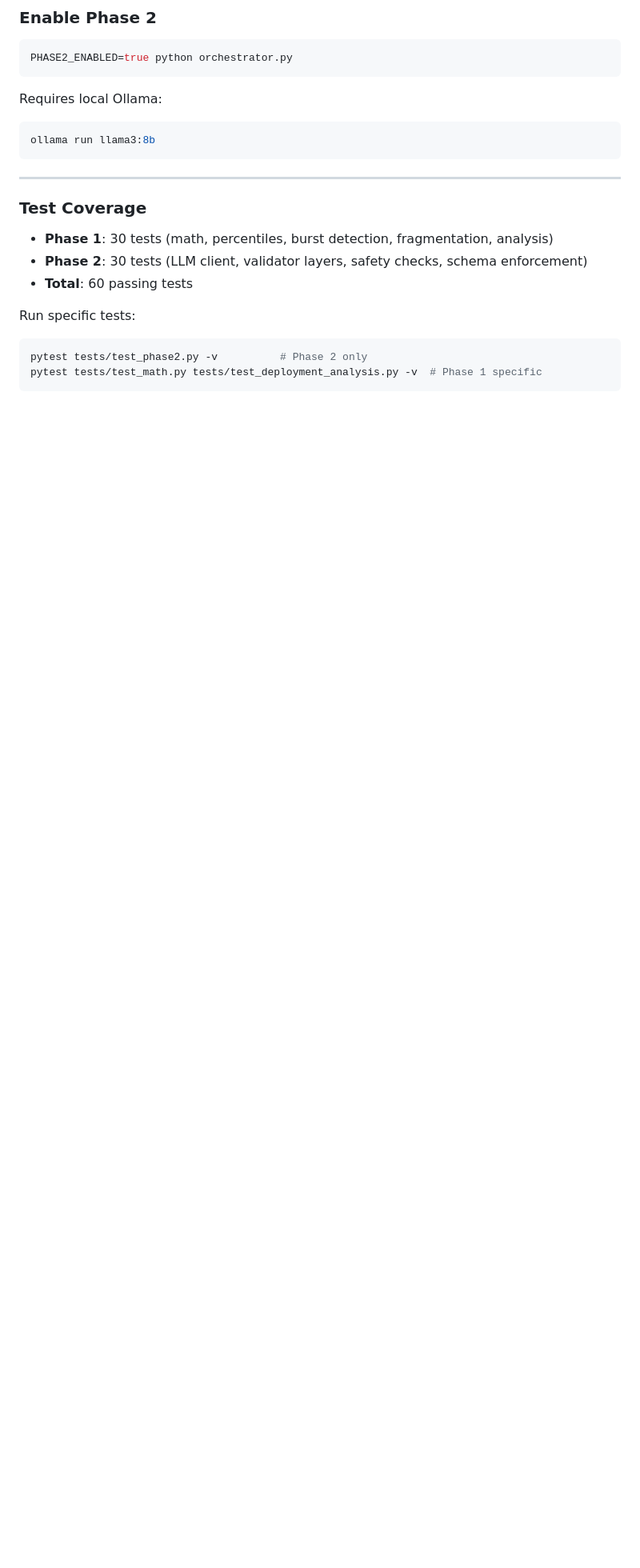
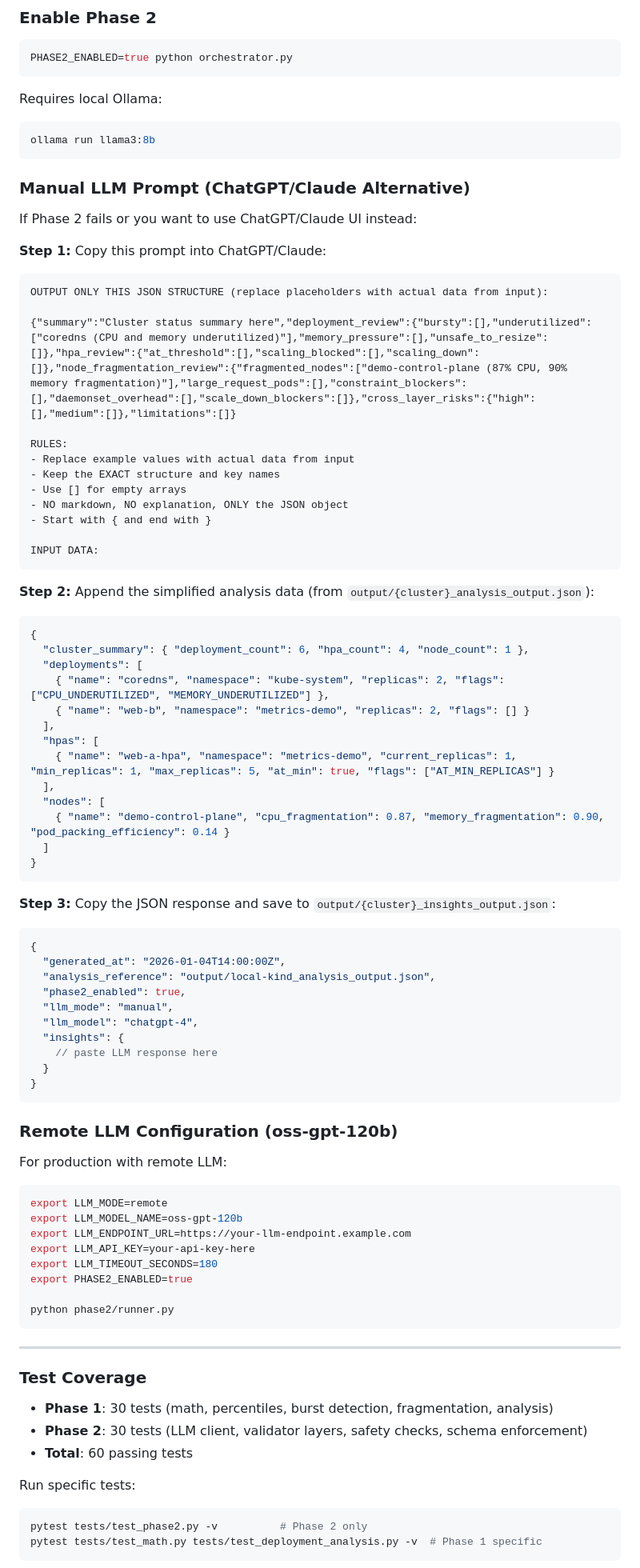
Before and after one commit to mallika7198-web/k8s-utilization-agent, a Markdown page: readme.md, the part around one of its changes. Shown at 80% size. Rendered like a GitHub page; blank space fills up the shorter version.

````diff
--- a/readme.md
+++ b/readme.md
@@ -115,6 +115,75 @@ Requires local Ollama:
 ollama run llama3:8b
 ```
 
+### Manual LLM Prompt (ChatGPT/Claude Alternative)
+
+If Phase 2 fails or you want to use ChatGPT/Claude UI instead:
+
+**Step 1:** Copy this prompt into ChatGPT/Claude:
+
+```
+OUTPUT ONLY THIS JSON STRUCTURE (replace placeholders with actual data from input):
+
+{"summary":"Cluster status summary here","deployment_review":{"bursty":[],"underutilized":["coredns (CPU and memory underutilized)"],"memory_pressure":[],"unsafe_to_resize":[]},"hpa_review":{"at_threshold":[],"scaling_blocked":[],"scaling_down":[]},"node_fragmentation_review":{"fragmented_nodes":["demo-control-plane (87% CPU, 90% memory fragmentation)"],"large_request_pods":[],"constraint_blockers":[],"daemonset_overhead":[],"scale_down_blockers":[]},"cross_layer_risks":{"high":[],"medium":[]},"limitations":[]}
+
+RULES:
+- Replace example values with actual data from input
+- Keep the EXACT structure and key names
+- Use [] for empty arrays
+- NO markdown, NO explanation, ONLY the JSON object
+- Start with { and end with }
+
+INPUT DATA:
+```
+
+**Step 2:** Append the simplified analysis data (from `output/{cluster}_analysis_output.json`):
+
+```json
+{
+  "cluster_summary": { "deployment_count": 6, "hpa_count": 4, "node_count": 1 },
+  "deployments": [
+    { "name": "coredns", "namespace": "kube-system", "replicas": 2, "flags": ["CPU_UNDERUTILIZED", "MEMORY_UNDERUTILIZED"] },
+    { "name": "web-b", "namespace": "metrics-demo", "replicas": 2, "flags": [] }
+  ],
+  "hpas": [
+    { "name": "web-a-hpa", "namespace": "metrics-demo", "current_replicas": 1, "min_replicas": 1, "max_replicas": 5, "at_min": true, "flags": ["AT_MIN_REPLICAS"] }
+  ],
+  "nodes": [
+    { "name": "demo-control-plane", "cpu_fragmentation": 0.87, "memory_fragmentation": 0.90, "pod_packing_efficiency": 0.14 }
+  ]
+}
+```
+
+**Step 3:** Copy the JSON response and save to `output/{cluster}_insights_output.json`:
+
+```json
+{
+  "generated_at": "2026-01-04T14:00:00Z",
+  "analysis_reference": "output/local-kind_analysis_output.json",
+  "phase2_enabled": true,
+  "llm_mode": "manual",
+  "llm_model": "chatgpt-4",
+  "insights": {
+    // paste LLM response here
+  }
+}
+```
+
+### Remote LLM Configuration (oss-gpt-120b)
+
+For production with remote LLM:
+
+```bash
+export LLM_MODE=remote
+export LLM_MODEL_NAME=oss-gpt-120b
+export LLM_ENDPOINT_URL=https://your-llm-endpoint.example.com
+export LLM_API_KEY=your-api-key-here
+export LLM_TIMEOUT_SECONDS=180
+export PHASE2_ENABLED=true
+
+python phase2/runner.py
+```
+
 ---
 
 ### Test Coverage
````
Also changed, not shown: other parts of readme.md (+67 -0 lines).
